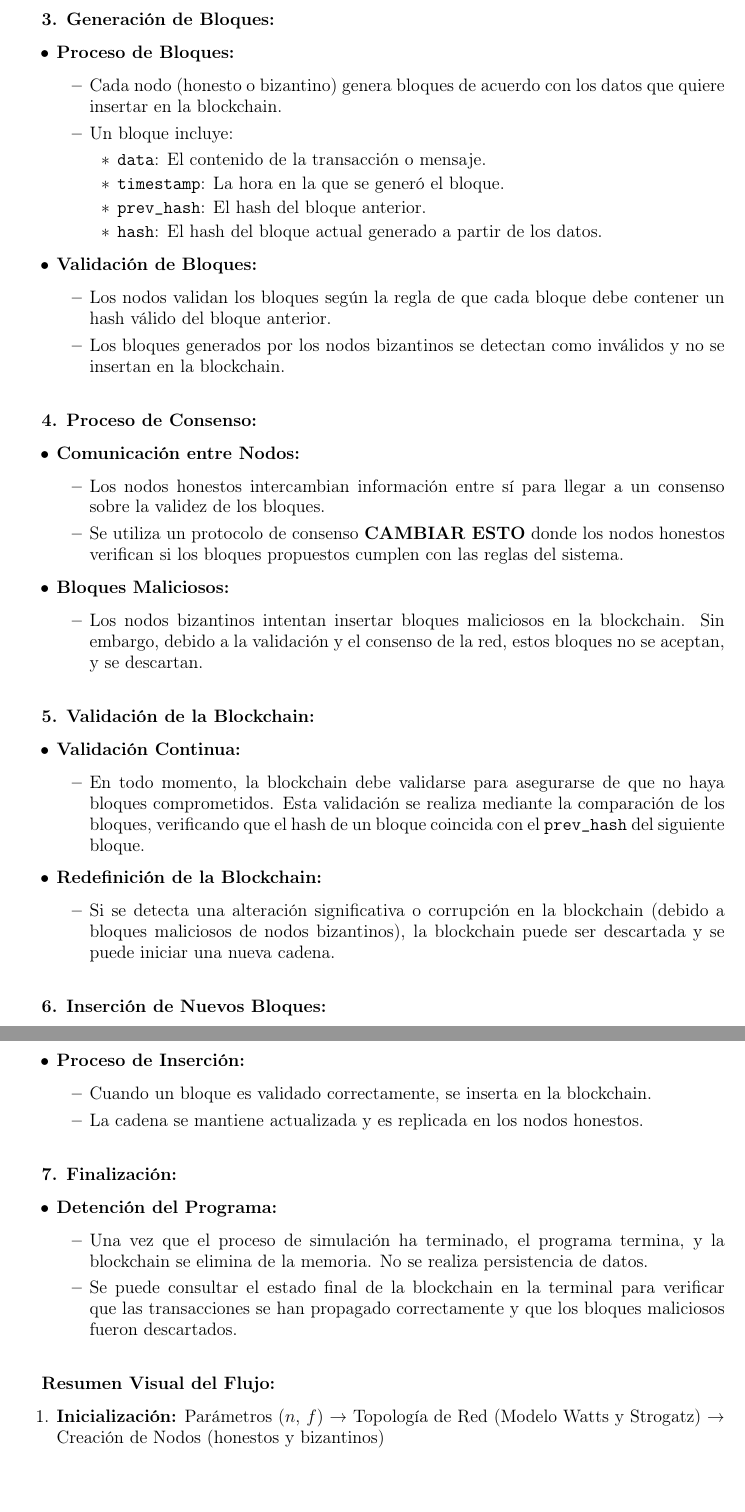
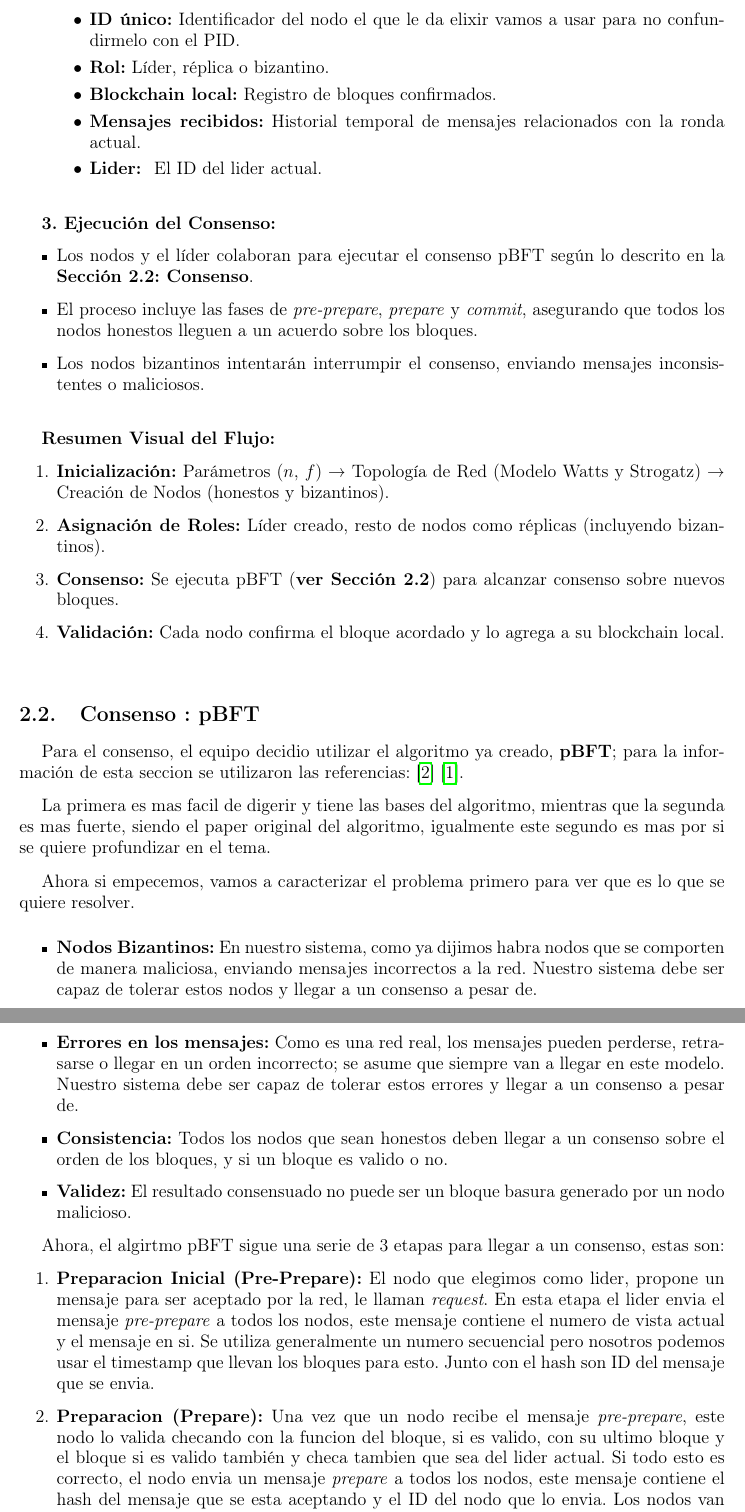
Before and after one commit to JuanSosaCiencias/TrabajosDistribuidas, a LaTeX document (Proyecto/latex/Proyecto.tex, which reads Proyecto/latex/resources/Chapters/Solucion/Consenso.tex, Proyecto/latex/resources/Chapters/Solucion/Flujo.tex): two parts of pages 6 and 7 of 10 before the commit and two parts of pages 5 and 6 of 9 after it, joined at a grey line, cut at the place of the change. Compiled offline with pdfLaTeX.

Commit message:
modified(proyecto/latex): cambia el flujo del programa agrega consenso

```diff
--- a/Proyecto/latex/Proyecto.tex
+++ b/Proyecto/latex/Proyecto.tex
@@ -39,6 +39,9 @@
 \addbibresource{resources/referencias/referencias.bib}
 \usepackage{csquotes}
 
+% ----- Configuración del idioma (Español) ------%
+\usepackage[spanish]{babel}
+
 
 \begin{document}
     \input{portada.tex} % Portada del documento
@@ -57,7 +60,7 @@
     \section{\Large{Flujo general de la solución}}
     \input{resources/Chapters/Solucion/Flujo.tex}
 
-    \section{\Large{Consenso}}
+    \section{\Large{Consenso : pBFT}}
     \input{resources/Chapters/Solucion/Consenso.tex}
 
     \section{\Large{Módulos y sus funciones}}
--- a/Proyecto/latex/resources/Chapters/Solucion/Consenso.tex
+++ b/Proyecto/latex/resources/Chapters/Solucion/Consenso.tex
@@ -0,0 +1,18 @@
+{\large{
+    Para el consenso, el equipo decidio utilizar el algoritmo ya creado, \textbf{pBFT}; para la información de esta seccion se utilizaron las referencias: \cite{geeksforgeeks_pbft} \cite{castro_liskov_1999}. \vspace{0.3cm}
+
+    La primera es mas facil de digerir y tiene las bases del algoritmo, mientras que la segunda es mas fuerte, siendo el paper original del algoritmo, igualmente este segundo es mas por si se quiere profundizar en el tema. \vspace{0.3cm}
+
+    Ahora si empecemos, vamos a caracterizar el problema primero para ver que es lo que se quiere resolver. \vspace{0.3cm}
+    \begin{itemize}
+        \item \textbf{Nodos Bizantinos:} En nuestro sistema, como ya dijimos habra nodos que se comporten de manera maliciosa, enviando mensajes incorrectos a la red. Nuestro sistema debe ser capaz de tolerar estos nodos y llegar a un consenso a pesar de.
+        \item \textbf{Errores en los mensajes:} Como es una red real, los mensajes pueden perderse, retrasarse o llegar en un orden incorrecto; se asume que siempre van a llegar en este modelo. Nuestro sistema debe ser capaz de tolerar estos errores y llegar a un consenso a pesar de.
+        \item \textbf{Consistencia:} Todos los nodos que sean honestos deben llegar a un consenso sobre el orden de los bloques, y si un bloque es valido o no.
+        \item \textbf{Validez:} El resultado consensuado no puede ser un bloque basura generado por un nodo malicioso.
+    \end{itemize}
+
+    Ahora, el algirtmo pBFT sigue una serie de 3 etapas para llegar a un consenso, estas son:
+    \begin{enumerate}
+        \item \textbf{Preparacion Inicial (Pre-Prepare):} El nodo que elegimos como lider, propone un mensaje para ser aceptado por la red, le llaman \textit{request}. En esta etapa el lider envia el mensaje \textit{pre-prepare} a todos los nodos, este mensaje contiene el numero de vista actual y el mensaje en si. Se utiliza generalmente un numero secuencial pero nosotros podemos usar el timestamp que llevan los bloques para esto. Junto con el hash son ID del mensaje que se envia.
+
+        \item \textbf{Preparacion (Prepare):} Una vez que un nodo recibe el mensaje \textit{pre-prepare}, este nodo lo valida checando con la funcion del bloque, si es valido, con su ultimo bloque y el bloque si es valido también y checa tambien que sea del lider actual. Si todo esto es correcto, el nodo envia un mensaje \textit{prepare} a todos los nodos, este mensaje contiene el hash del mensaje que se esta aceptando y el ID del nodo que lo envia. Los nodos van acumulando estos mensajes \textit{prepare} de otros. Si un nodo recibe $2f+1$ mensajes \textit{prepare} validos (incluyendo el suyo), entonces este nodo puede pasar a la siguiente etapa. (f es la cantidad de nodos bizantinos, podemos ponerle que asuma el peor caso y que sea $n/3$).
--- a/Proyecto/latex/resources/Chapters/Solucion/Flujo.tex
+++ b/Proyecto/latex/resources/Chapters/Solucion/Flujo.tex
@@ -75,82 +31,26 @@
+        \begin{itemize}
+            \item \textbf{ID único:} Identificador del nodo el que le da elixir vamos a usar para no confundirmelo con el PID.
+            \item \textbf{Rol:} Líder, réplica o bizantino.
+            \item \textbf{Blockchain local:} Registro de bloques confirmados.
+            \item \textbf{Mensajes recibidos:} Historial temporal de mensajes relacionados con la ronda actual.
+            \item \textbf{Lider: } El ID del lider actual.
         \end{itemize}
     \end{itemize}
 
     \vspace{0.5cm}
 
-    \textbf{3. Generación de Bloques:}
+    \textbf{3. Ejecución del Consenso:}
     \begin{itemize}
-        \item \textbf{Proceso de Bloques:}
-        \begin{itemize}
-            \item Cada nodo (honesto o bizantino) genera bloques de acuerdo con los datos que quiere insertar en la blockchain.
-            \item Un bloque incluye:
-            \begin{itemize}
-                \item \texttt{data}: El contenido de la transacción o mensaje.
-                \item \texttt{timestamp}: La hora en la que se generó el bloque.
-                \item \texttt{prev\_hash}: El hash del bloque anterior.
-                \item \texttt{hash}: El hash del bloque actual generado a partir de los datos.
-            \end{itemize}
-        \end{itemize}
-        \item \textbf{Validación de Bloques:}
-        \begin{itemize}
-            \item Los nodos validan los bloques según la regla de que cada bloque debe contener un hash válido del bloque anterior.
-            \item Los bloques generados por los nodos bizantinos se detectan como inválidos y no se insertan en la blockchain.
-        \end{itemize}
-    \end{itemize}
-
-    \vspace{0.5cm}
-
-    \textbf{4. Proceso de Consenso:}
-    \begin{itemize}
-        \item \textbf{Comunicación entre Nodos:}
-        \begin{itemize}
-            \item Los nodos honestos intercambian información entre sí para llegar a un consenso sobre la validez de los bloques.
-            \item Se utiliza un protocolo de consenso \textbf{CAMBIAR ESTO} donde los nodos honestos verifican si los bloques propuestos cumplen con las reglas del sistema.
-        \end{itemize}
-        \item \textbf{Bloques Maliciosos:}
-        \begin{itemize}
-            \item Los nodos bizantinos intentan insertar bloques maliciosos en la blockchain. Sin embargo, debido a la validación y el consenso de la red, estos bloques no se aceptan, y se descartan.
-        \end{itemize}
-    \end{itemize}
-
-    \vspace{0.5cm}
-
-    \textbf{5. Validación de la Blockchain:}
-    \begin{itemize}
-        \item \textbf{Validación Continua:}
-        \begin{itemize}
-            \item En todo momento, la blockchain debe validarse para asegurarse de que no haya bloques comprometidos. Esta validación se realiza mediante la comparación de los bloques, verificando que el hash de un bloque coincida con el \texttt{prev\_hash} del siguiente bloque.
-        \end{itemize}
-        \item \textbf{Redefinición de la Blockchain:}
-        \begin{itemize}
-            \item Si se detecta una alteración significativa o corrupción en la blockchain (debido a bloques maliciosos de nodos bizantinos), la blockchain puede ser descartada y se puede iniciar una nueva cadena.
-        \end{itemize}
-    \end{itemize}
-
-    \vspace{0.5cm}
-
-    \textbf{6. Inserción de Nuevos Bloques:}
-    \begin{itemize}
-        \item \textbf{Proceso de Inserción:}
-        \begin{itemize}
-            \item Cuando un bloque es validado correctamente, se inserta en la blockchain.
-            \item La cadena se mantiene actualizada y es replicada en los nodos honestos.
-        \end{itemize}
-    \end{itemize}
-
-    \vspace{0.5cm}
-
-    \textbf{7. Finalización:}
-    \begin{itemize}
-        \item \textbf{Detención del Programa:}
-        \begin{itemize}
-            \item Una vez que el proceso de simulación ha terminado, el programa termina, y la blockchain se elimina de la memoria. No se realiza persistencia de datos.
-            \item Se puede consultar el estado final de la blockchain en la terminal para verificar que las transacciones se han propagado correctamente y que los bloques maliciosos fueron descartados.
-        \end{itemize}
+        \item Los nodos y el líder colaboran para ejecutar el consenso pBFT según lo descrito en la \textbf{Sección 2.2: Consenso}.
+        \item El proceso incluye las fases de \textit{pre-prepare}, \textit{prepare} y \textit{commit}, asegurando que todos los nodos honestos lleguen a un acuerdo sobre los bloques.
+        \item Los nodos bizantinos intentarán interrumpir el consenso, enviando mensajes inconsistentes o maliciosos.
     \end{itemize}
 
     \vspace{0.5cm}
 
     \textbf{Resumen Visual del Flujo:}
     \begin{enumerate}
-        \item \textbf{Inicialización:} Parámetros ($n$, $f$) → Topología de Red (Modelo Watts y Strogatz) → Creación de Nodos (honestos y bizantinos)
-        \item \textbf{Generación de Bloques:} Nodos crean bloques (datos, timestamp, prev\_hash, hash)
+        \item \textbf{Inicialización:} Parámetros ($n$, $f$) → Topología de Red (Modelo Watts y Strogatz) → Creación de Nodos (honestos y bizantinos).
+        \item \textbf{Asignación de Roles:} Líder creado, resto de nodos como réplicas (incluyendo bizantinos).
+        \item \textbf{Consenso:} Se ejecuta pBFT (\textbf{ver Sección 2.2}) para alcanzar consenso sobre nuevos bloques.
+        \item \textbf{Validación:} Cada nodo confirma el bloque acordado y lo agrega a su blockchain local.
@@ -162,2 +57,4 @@
     \end{enumerate}
 }}
+
+\vspace{0.5cm}
```
Also changed, not shown: Proyecto/latex/resources/referencias/referencias.bib (+15 -5 lines), Proyecto/latex/Proyecto.bbl (deleted), Proyecto/latex/Proyecto.pdf, Proyecto/latex/portada.tex (line endings or trailing spaces), Proyecto/latex/Proyecto.tex (2 more changed lines), Proyecto/latex/resources/Chapters/Solucion/Consenso.tex (6 more changed lines), Proyecto/latex/resources/Chapters/Solucion/Flujo.tex (65 more changed lines), 11 other files.
